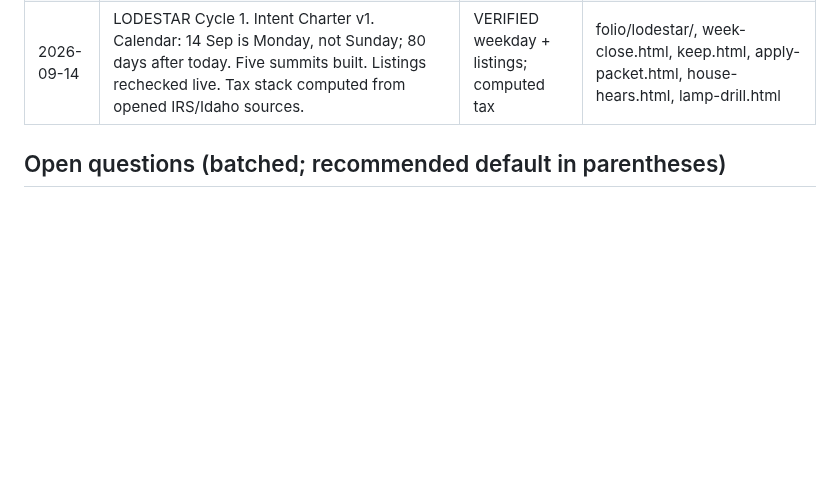
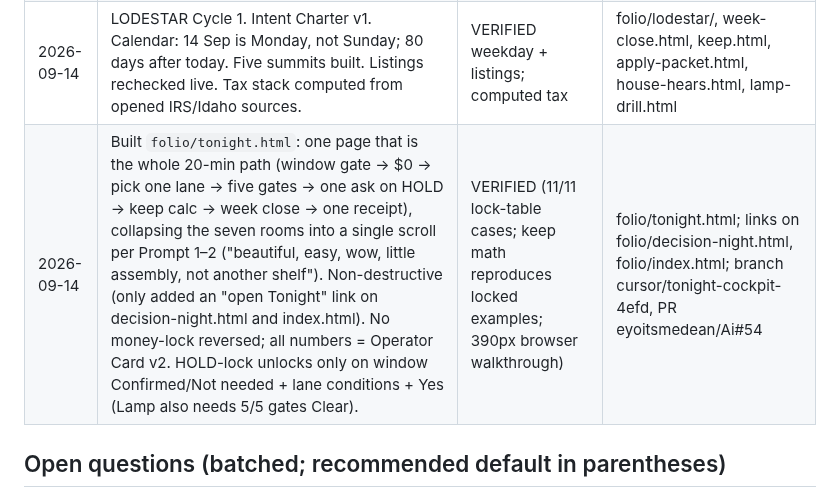
Before and after one commit to eyoitsmedean/Ai, a Markdown page: folio/BRIEF.md, the part around the change. Rendered like a GitHub page; blank space fills up the shorter version.

Commit message:
Record Tonight one-page cockpit in the decision log
Co-authored-by: eyoitsmedean <eyoitsmedean@users.noreply.github.com>

```diff
--- a/folio/BRIEF.md
+++ b/folio/BRIEF.md
@@ -84,6 +84,7 @@ PROPOSED, Dean to confirm or replace: a Stripe Atlas guide — one decision per
 | 2026-09-11 | Operator Card v2 confirmed as money SoT for this repo twin. Idaho 5.3%. $0 first. Decision Night + Operator lock + CANONICAL.md are the three flagships. Folio cash columns quarantined. Sendable Storefront ask set to $595. Listings rechecked live. | VERIFIED listings + STC; INTERP on $0 first | folio/decision-night.html, folio/CANONICAL.md, folio #operator-lock, Notion Operator Card |
 | 2026-09-11 | Independent review: Lamp apply dock and Saturday copy put behind HOLD; Room/Handoff/Storefront surface math aligned to v2; Front Range line retired; Folio first-60 no longer asks to publish. | recorded | folio/index.html plan leaves + tonight JS |
 | 2026-09-14 | LODESTAR Cycle 1. Intent Charter v1. Calendar: 14 Sep is Monday, not Sunday; 80 days after today. Five summits built. Listings rechecked live. Tax stack computed from opened IRS/Idaho sources. | VERIFIED weekday + listings; computed tax | folio/lodestar/, week-close.html, keep.html, apply-packet.html, house-hears.html, lamp-drill.html |
+| 2026-09-14 | Built `folio/tonight.html`: one page that is the whole 20-min path (window gate → $0 → pick one lane → five gates → one ask on HOLD → keep calc → week close → one receipt), collapsing the seven rooms into a single scroll per Prompt 1–2 ("beautiful, easy, wow, little assembly, not another shelf"). Non-destructive (only added an "open Tonight" link on decision-night.html and index.html). No money-lock reversed; all numbers = Operator Card v2. HOLD-lock unlocks only on window Confirmed/Not needed + lane conditions + Yes (Lamp also needs 5/5 gates Clear). | VERIFIED (11/11 lock-table cases; keep math reproduces locked examples; 390px browser walkthrough) | folio/tonight.html; links on folio/decision-night.html, folio/index.html; branch cursor/tonight-cockpit-4efd, PR eyoitsmedean/Ai#54 |
 
 ## Open questions (batched; recommended default in parentheses)
 
```
